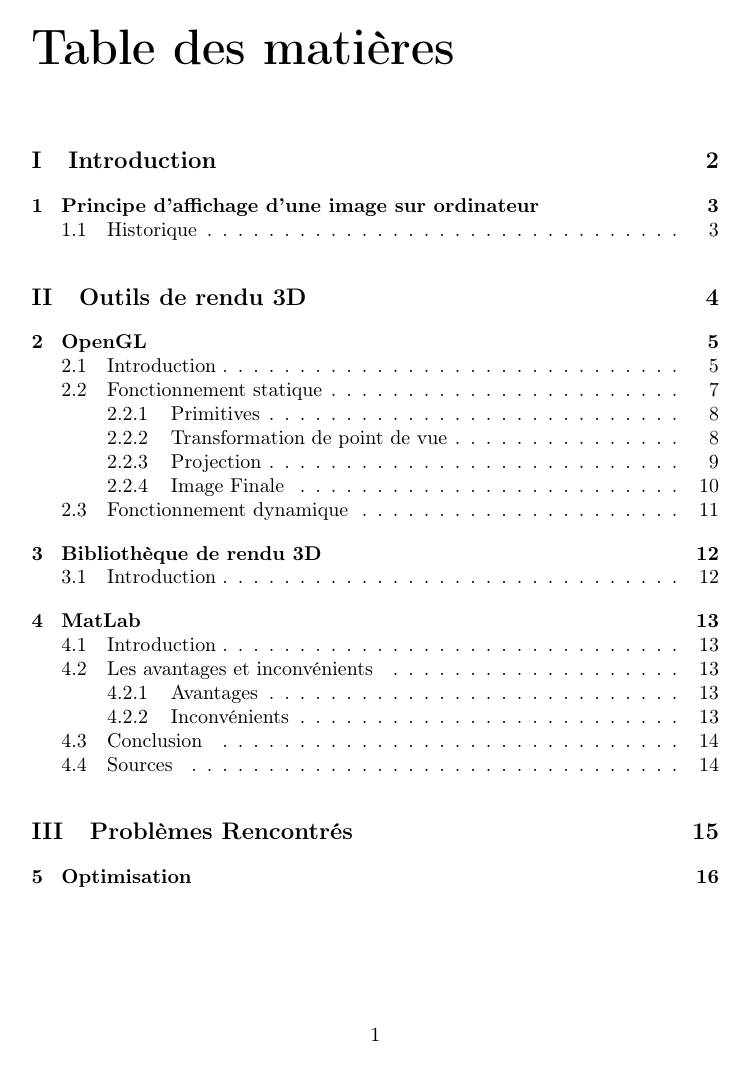
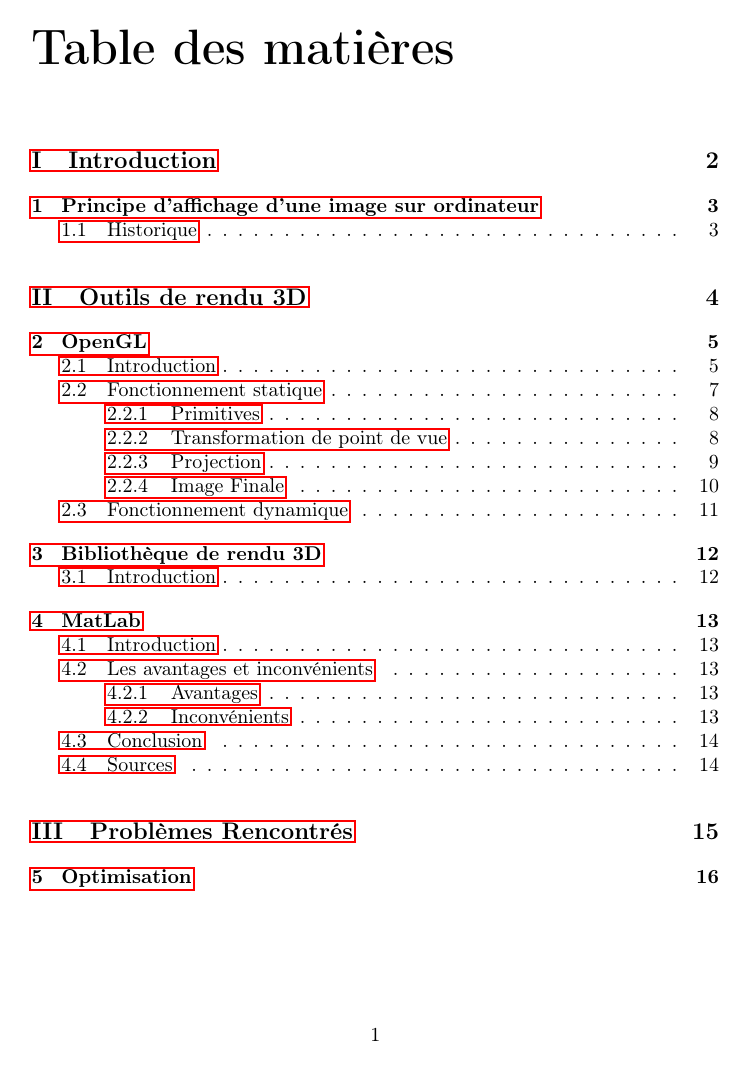
Before and after one commit to SoyouzTeam/Etat_De_L_Art, a LaTeX document (Tex/etat_de_l_art.tex): page 2 of 17. Compiled offline with pdfLaTeX.

Commit message:
Ajout des hyperliens dans la table des matières

```diff
--- a/Tex/etat_de_l_art.tex
+++ b/Tex/etat_de_l_art.tex
@@ -4,6 +4,7 @@
 \usepackage{graphicx}
 \usepackage[francais]{babel}
 \usepackage{array}
+\usepackage{hyperref}%pour faire des ancres Table des matières -> partie A | partie B | etc
 
 \title{Etat de l'art}
 \author{Projet DUT INFO}
```
Also changed, not shown: Tex/etat_de_l_art.tex (3 more changed lines), 1 other file.
